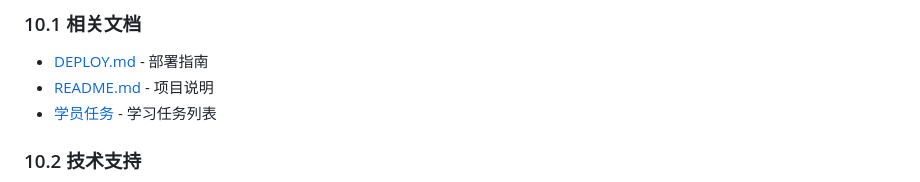
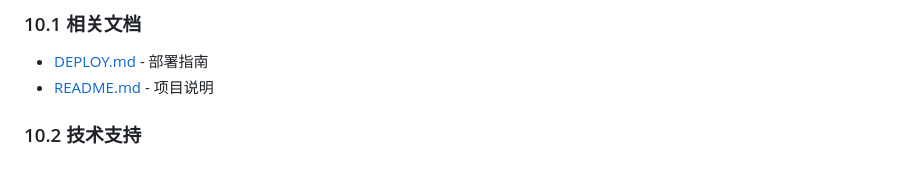
Before and after one commit to Light-Alex/dapp-projects, a Markdown page: NovaLaunch/项目介绍.md, the part around the change. GitHub-like rendering.

Commit message:
修复项目介绍文档

```diff
--- a/NovaLaunch/项目介绍.md
+++ b/NovaLaunch/项目介绍.md
@@ -964,7 +964,6 @@ RPC_URL=BSC 测试网 RPC 地址
 
 - [DEPLOY.md](./DEPLOY.md) - 部署指南
 - [README.md](./README.md) - 项目说明
-- [学员任务](./README.md#学员任务) - 学习任务列表
 
 ### 10.2 技术支持
 
```
